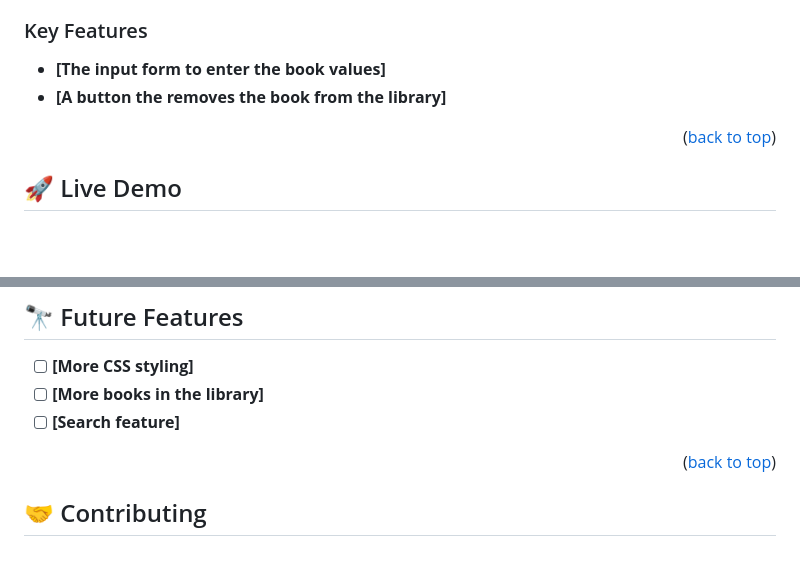
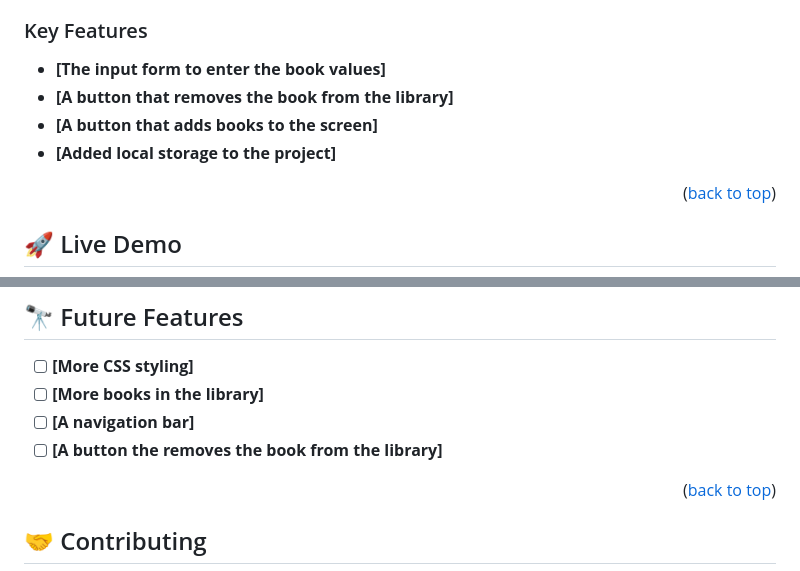
Before and after one commit to Chimoneg27/Awesome-Books, a Markdown page: README.md, 2 parts joined by grey strips. Drawn GitHub-style; blank space fills up the shorter version.

```diff
--- a/README.md
+++ b/README.md
@@ -35,7 +35,9 @@
 ### Key Features <a name="key-features"></a>
 
 - **[The input form to enter the book values]**
-- **[A button the removes the book from the library]**
+- **[A button that removes the book from the library]**
+- **[A button that adds books to the screen]**
+- **[Added local storage to the project]**
 
 <p align="right">(<a href="#readme-top">back to top</a>)</p>
 
@@ -92,7 +94,8 @@ git clone https://github.com/Chimoneg27/Awesome-Books.git
 
 - [ ] **[More CSS styling]**
 - [ ] **[More books in the library]**
-- [ ] **[Search feature]**
+- [ ] **[A navigation bar]**
+- [ ] **[A button the removes the book from the library]**
 
 <p align="right">(<a href="#readme-top">back to top</a>)</p>
 
```
